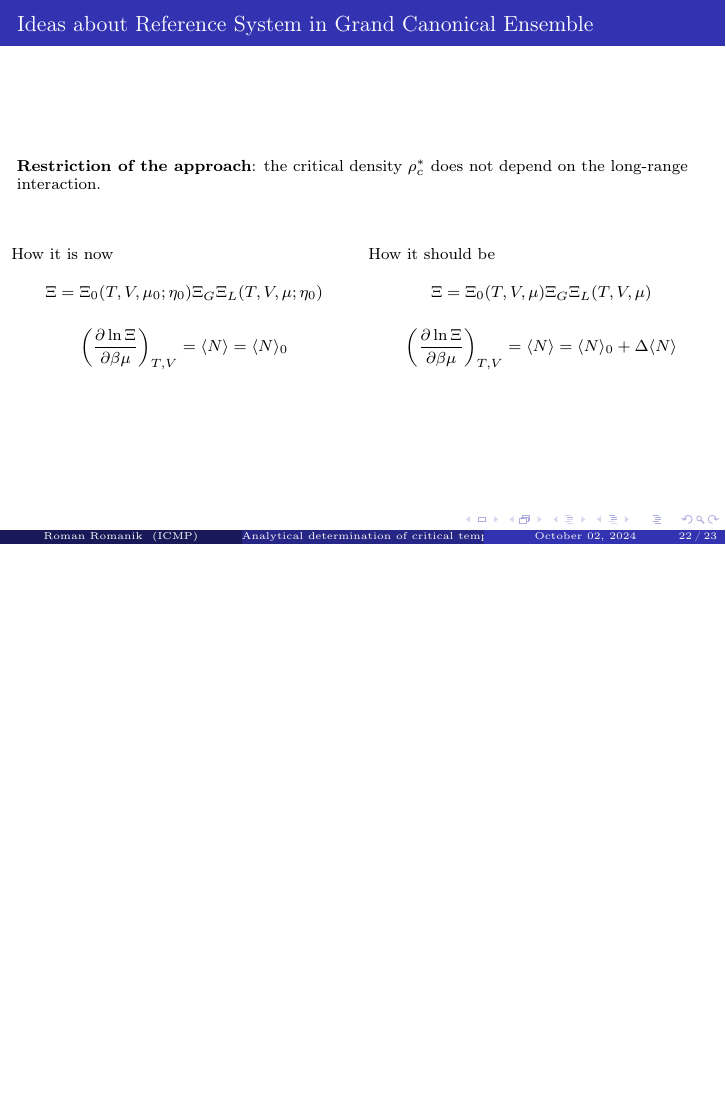
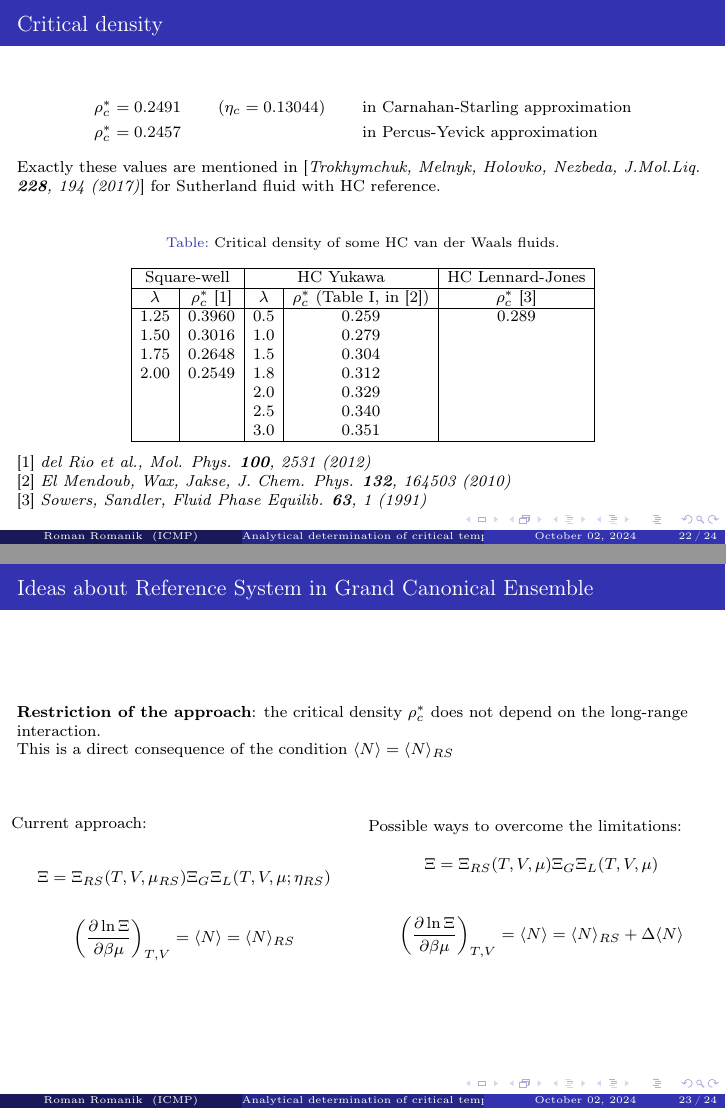
Before and after one commit to romanik-icmp/seminar-oct-2024, LaTeX slides (romanik-october-02-2024.tex): page 22 of 23 before the commit and pages 23 and 24 of 25 after it, the two joined at a grey line, the shorter picture padded with empty space. Compiled offline with pdfLaTeX.

Commit message:
add critical density

```diff
--- a/romanik-october-02-2024.tex
+++ b/romanik-october-02-2024.tex
@@ -958,38 +966,79 @@
 
 	\end{frame}
 
-	\section{Ideas about Reference System in Grand Canonical Ensemble}
+	\begin{frame}
+		\frametitle{Critical density}
+
+		\begin{eqnarray*}
+			\rho^*_c = 0.2491 & \quad (\eta_c = 0.13044) & \quad \text{in Carnahan-Starling approximation}
+			\\
+			\rho^*_c = 0.2457 & & \quad \text{in Percus-Yevick approximation}
+		\end{eqnarray*}
+
+		\uncover<2-> {
+			Exactly these values are mentioned in [\textit{Trokhymchuk, Melnyk, Holovko, Nezbeda, J.Mol.Liq. \textbf{228}, 194 (2017)}] for Sutherland fluid with HC reference.
+		}
+
+		\begin{table}[h]
+			\noindent\caption{Critical density of some HC van der Waals fluids.}\tabcolsep4.5pt
+			\begin{tabular}{|c|c|c|c|c|}
+				\hline
+				\multicolumn{2}{|c|}{Square-well}& \multicolumn{2}{|c|}{HC Yukawa} &{HC Lennard-Jones} \\
+				\hline
+				$\lambda$ & $\rho_c^*$ [1]& $\lambda$ & $\rho_c^*$ (Table I, in [2]) & $\rho_c^*$ [3] \\
+				\hline
+				1.25 & 0.3960 & 0.5 & 0.259 & 0.289 \\
+				1.50 & 0.3016 & 1.0 & 0.279 & \\
+				1.75 & 0.2648 & 1.5 & 0.304 & \\
+				2.00 & 0.2549 & 1.8 & 0.312 & \\
+				     &        & 2.0 & 0.329 & \\
+				     &        & 2.5 & 0.340 & \\
+				     &        & 3.0 & 0.351 & \\
+				\hline
+			\end{tabular}
+		\end{table}
+
+		[1] \textit{del Rio et al., Mol. Phys. \textbf{100}, 2531 (2012)}
+
+		[2] \textit{El Mendoub, Wax, Jakse, J. Chem. Phys. \textbf{132}, 164503 (2010)}
+
+		[3] \textit{Sowers, Sandler, Fluid Phase Equilib. \textbf{63}, 1 (1991)}
+	\end{frame}
+
+	\subsection{Ideas about Reference System in Grand Canonical Ensemble}
 
 	\begin{frame}
 		\frametitle{Ideas about Reference System in Grand Canonical Ensemble}
 
 		\textbf{Restriction of the approach}: the critical density $\rho^*_c$ does not depend on the long-range interaction.
 
+		This is a direct consequence of the condition $\langle N \rangle = \langle N \rangle_{RS}$
+
 		%\hfill
 		\vspace{10mm}
 
 		\begin{columns}
 			\begin{column}{0.5\textwidth}
-				How it is now
+				Current approach:
 
 				\begin{equation*}
-					\Xi = \Xi_0(T,V,\mu_0;\eta_0) \Xi_G \Xi_L(T, V, \mu; \eta_0)
+					\Xi = \Xi_{RS}(T,V,\mu_{RS}) \Xi_G \Xi_L(T, V, \mu; \eta_{RS})
 				\end{equation*}
 
 				\begin{equation*}
-					\left(\frac{\partial \ln \Xi}{\partial \beta\mu}\right)_{T,V} = \langle N \rangle = \langle N \rangle_0
+					\left(\frac{\partial \ln \Xi}{\partial \beta\mu}\right)_{T,V} = \langle N \rangle = \langle N \rangle_{RS}
 				\end{equation*}
 			\end{column}
 
 			\begin{column}{0.5\textwidth}
-				How it should be
+				Possible ways to overcome the limitations:
 
 				\begin{equation*}
-					\Xi = \Xi_0(T,V,\mu) \Xi_G \Xi_L(T, V, \mu)
+					\Xi = \Xi_{RS}(T,V,\mu) \Xi_G \Xi_L(T, V, \mu)
 				\end{equation*}
 
 				\begin{equation*}
-					\left(\frac{\partial \ln \Xi}{\partial \beta\mu}\right)_{T,V} = \langle N \rangle = \langle N \rangle_0 + \Delta \langle N \rangle
+					\left(\frac{\partial \ln \Xi}{\partial \beta\mu}\right)_{T,V} = \langle N \rangle = \langle N \rangle_{RS} + \Delta \langle N \rangle
 				\end{equation*}
 			\end{column}
 
```
Also changed, not shown: romanik-october-02-2024.tex (8 more changed lines).
